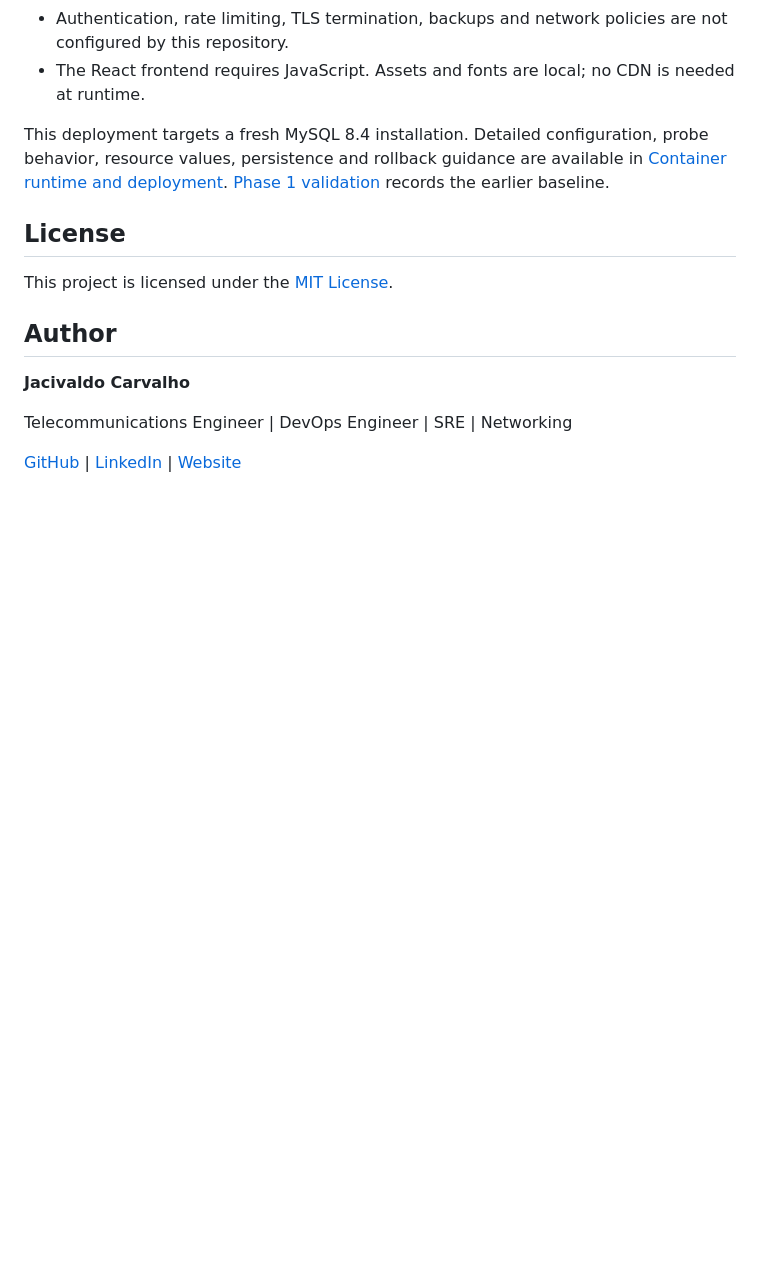
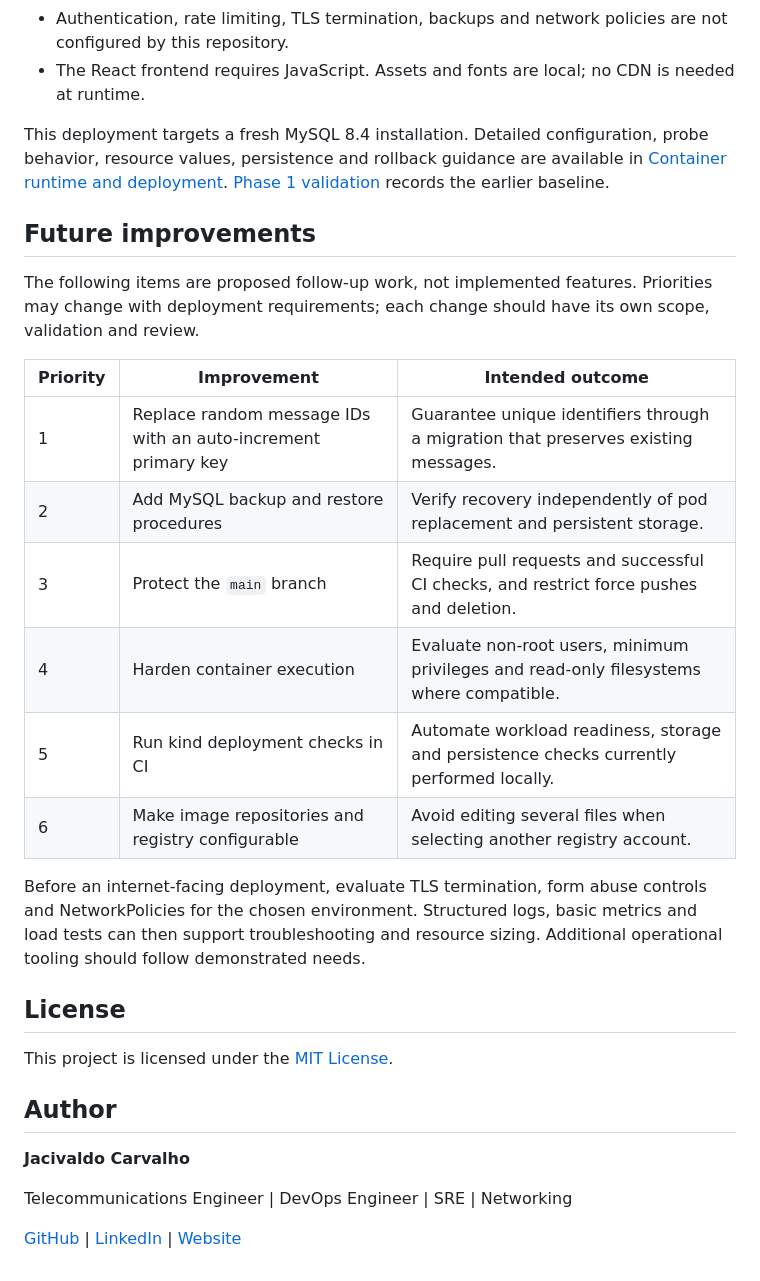
Before and after one commit to jacivaldocarvalho/projeto-app-deploy-kubernetes, a Markdown page: README.md, the part around the change. Drawn GitHub-style; blank space fills up the shorter version.

Commit message:
docs: outline future improvements

```diff
--- a/README.md
+++ b/README.md
@@ -256,6 +256,26 @@ probe behavior, resource values, persistence and rollback guidance are available
 in [Container runtime and deployment](docs/container-runtime.md).
 [Phase 1 validation](docs/phase-1-validation.md) records the earlier baseline.
 
+## Future improvements
+
+The following items are proposed follow-up work, not implemented features.
+Priorities may change with deployment requirements; each change should have its
+own scope, validation and review.
+
+| Priority | Improvement | Intended outcome |
+| --- | --- | --- |
+| 1 | Replace random message IDs with an auto-increment primary key | Guarantee unique identifiers through a migration that preserves existing messages. |
+| 2 | Add MySQL backup and restore procedures | Verify recovery independently of pod replacement and persistent storage. |
+| 3 | Protect the `main` branch | Require pull requests and successful CI checks, and restrict force pushes and deletion. |
+| 4 | Harden container execution | Evaluate non-root users, minimum privileges and read-only filesystems where compatible. |
+| 5 | Run kind deployment checks in CI | Automate workload readiness, storage and persistence checks currently performed locally. |
+| 6 | Make image repositories and registry configurable | Avoid editing several files when selecting another registry account. |
+
+Before an internet-facing deployment, evaluate TLS termination, form abuse
+controls and NetworkPolicies for the chosen environment. Structured logs, basic
+metrics and load tests can then support troubleshooting and resource sizing.
+Additional operational tooling should follow demonstrated needs.
+
 ## License
 
 This project is licensed under the [MIT License](LICENSE).
```
